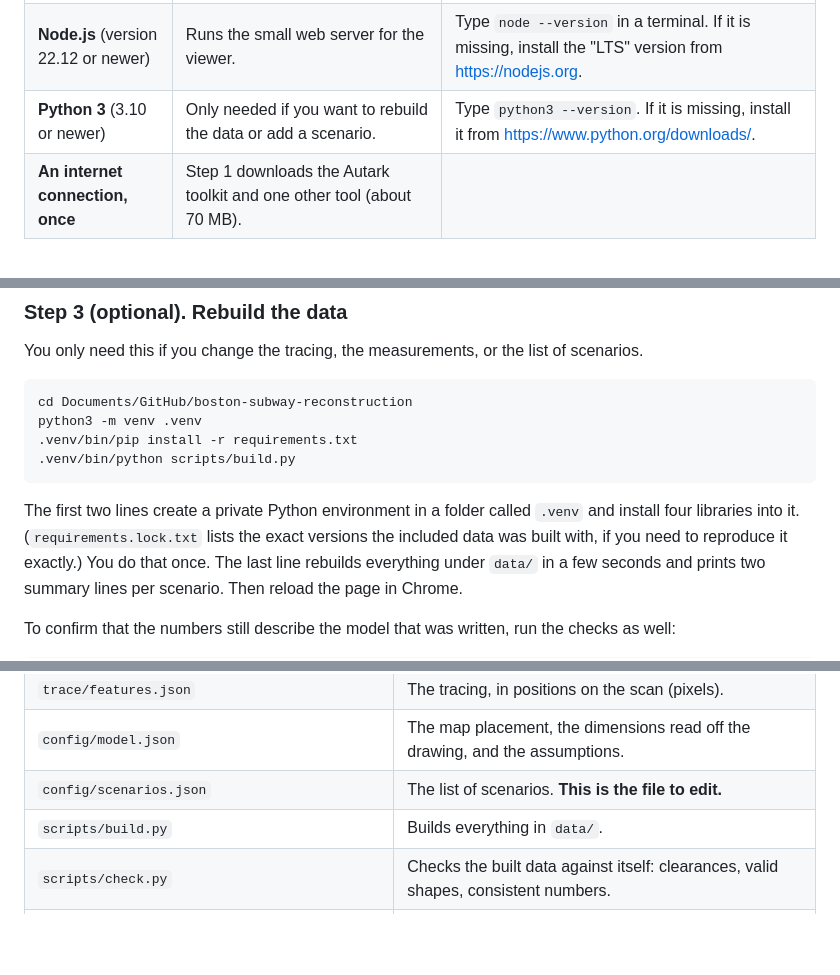
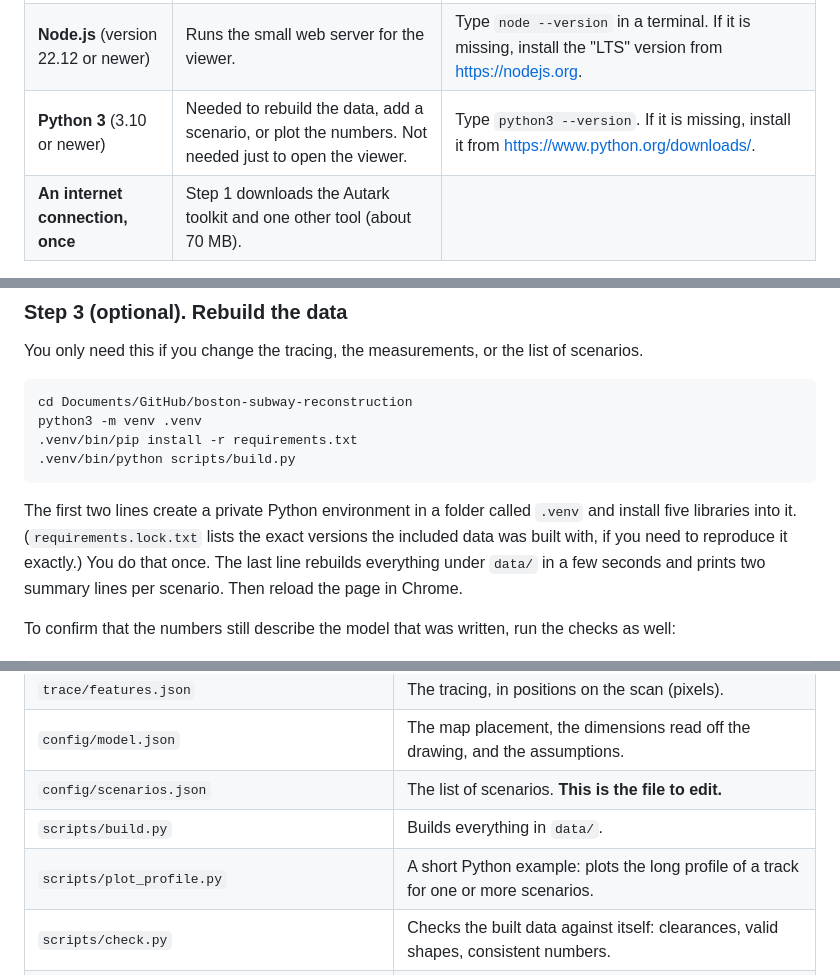
Before and after one commit to ctsilva/boston-subway-reconstruction, a Markdown page: README.md, 3 parts joined by grey strips. GitHub-like rendering; blank space fills up the shorter version.

````diff
--- a/README.md
+++ b/README.md
@@ -59,7 +59,7 @@ You do not need to know how to program to run this. Follow the steps below in or
 | :--- | :--- | :--- |
 | **A recent Chrome or Edge** | The viewer draws with WebGPU, which Chrome and Edge have switched on by default. Firefox and Safari may not work. | Open `chrome://gpu` and look for "WebGPU: Hardware accelerated". |
 | **Node.js** (version 22.12 or newer) | Runs the small web server for the viewer. | Type `node --version` in a terminal. If it is missing, install the "LTS" version from <https://nodejs.org>. |
-| **Python 3** (3.10 or newer) | Only needed if you want to rebuild the data or add a scenario. | Type `python3 --version`. If it is missing, install it from <https://www.python.org/downloads/>. |
+| **Python 3** (3.10 or newer) | Needed to rebuild the data, add a scenario, or plot the numbers. Not needed just to open the viewer. | Type `python3 --version`. If it is missing, install it from <https://www.python.org/downloads/>. |
 | **An internet connection, once** | Step 1 downloads the Autark toolkit and one other tool (about 70 MB). | |
 
 A "terminal" is the app called **Terminal** on a Mac, or **PowerShell** on Windows. Steps 1 and 2
@@ -154,7 +154,7 @@ python3 -m venv .venv
 ```
 
 The first two lines create a private Python environment in a folder called `.venv` and install
-four libraries into it. (`requirements.lock.txt` lists the exact versions the included data was
+five libraries into it. (`requirements.lock.txt` lists the exact versions the included data was
 built with, if you need to reproduce it exactly.) You do that once. The last line rebuilds everything under `data/` in a few
 seconds and prints two summary lines per scenario. Then reload the page in Chrome.
 
@@ -554,6 +607,7 @@ itself.
 | `config/model.json` | The map placement, the dimensions read off the drawing, and the assumptions. |
 | `config/scenarios.json` | The list of scenarios. **This is the file to edit.** |
 | `scripts/build.py` | Builds everything in `data/`. |
+| `scripts/plot_profile.py` | A short Python example: plots the long profile of a track for one or more scenarios. |
 | `scripts/check.py` | Checks the built data against itself: clearances, valid shapes, consistent numbers. |
 | `scripts/georeference.py` | Redoes the match to OpenStreetMap and redraws `docs/osm_overlay.png`. |
 | `scripts/overlay.py` | Redraws `docs/trace_overlay.png`. |
````
Also changed, not shown: other parts of README.md (+64 -10 lines), docs/profile_example.png (added), 3 other files.
